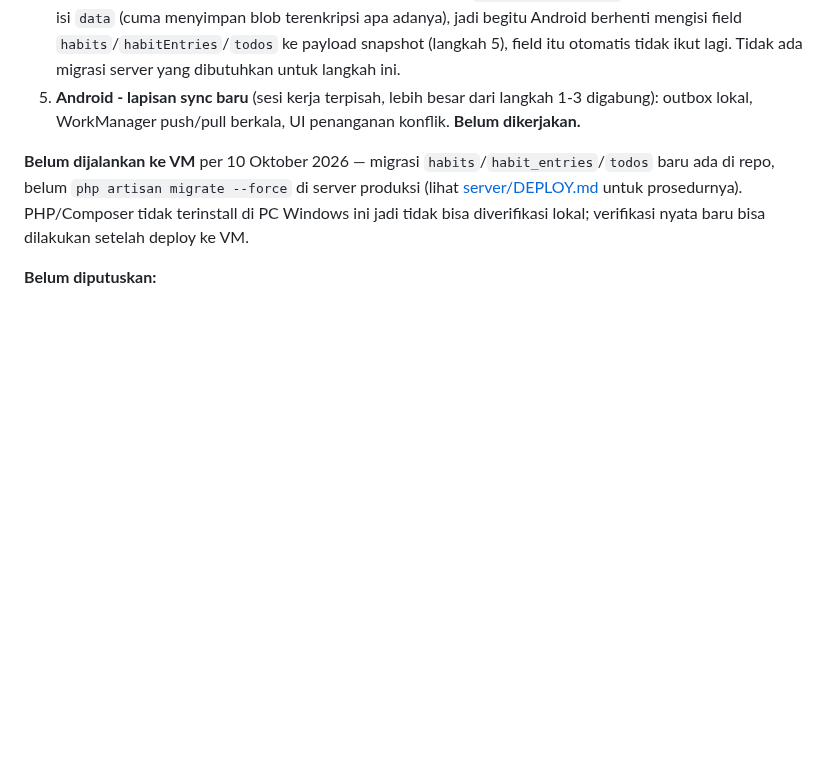
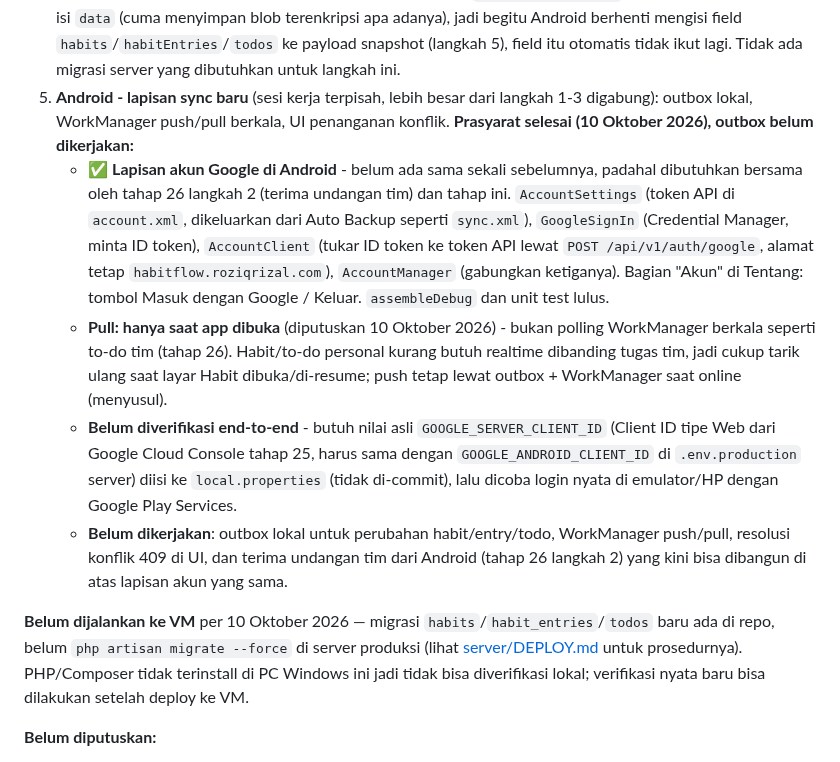
Before and after one commit to elahady/habitflow, a Markdown page: docs/concept.md, the part around the change. Rendered like a GitHub page; blank space fills up the shorter version.

Commit message:
Dokumentasikan prasyarat akun Android untuk Tahap 28 langkah 5
Catat lapisan akun Google selesai dan lulus build+test, keputusan
pull hanya saat app dibuka, serta yang masih belum dikerjakan
(outbox, WorkManager sync, verifikasi end-to-end butuh client ID
asli).

Co-Authored-By: Claude Sonnet 5 <noreply@anthropic.com>

```diff
--- a/docs/concept.md
+++ b/docs/concept.md
@@ -1410,8 +1410,26 @@ panggil API" seperti follow-up kerja.
    snapshot (langkah 5), field itu otomatis tidak ikut lagi. Tidak ada migrasi server yang
    dibutuhkan untuk langkah ini.
 5. **Android - lapisan sync baru** (sesi kerja terpisah, lebih besar dari langkah 1-3
-   digabung): outbox lokal, WorkManager push/pull berkala, UI penanganan konflik. **Belum
-   dikerjakan.**
+   digabung): outbox lokal, WorkManager push/pull berkala, UI penanganan konflik.
+   **Prasyarat selesai (10 Oktober 2026), outbox belum dikerjakan:**
+   - ✅ **Lapisan akun Google di Android** - belum ada sama sekali sebelumnya, padahal
+     dibutuhkan bersama oleh tahap 26 langkah 2 (terima undangan tim) dan tahap ini.
+     `AccountSettings` (token API di `account.xml`, dikeluarkan dari Auto Backup seperti
+     `sync.xml`), `GoogleSignIn` (Credential Manager, minta ID token), `AccountClient`
+     (tukar ID token ke token API lewat `POST /api/v1/auth/google`, alamat tetap
+     `habitflow.roziqrizal.com`), `AccountManager` (gabungkan ketiganya). Bagian "Akun" di
+     Tentang: tombol Masuk dengan Google / Keluar. `assembleDebug` dan unit test lulus.
+   - **Pull: hanya saat app dibuka** (diputuskan 10 Oktober 2026) - bukan polling
+     WorkManager berkala seperti to-do tim (tahap 26). Habit/to-do personal kurang butuh
+     realtime dibanding tugas tim, jadi cukup tarik ulang saat layar Habit dibuka/di-resume;
+     push tetap lewat outbox + WorkManager saat online (menyusul).
+   - **Belum diverifikasi end-to-end** - butuh nilai asli `GOOGLE_SERVER_CLIENT_ID` (Client
+     ID tipe Web dari Google Cloud Console tahap 25, harus sama dengan
+     `GOOGLE_ANDROID_CLIENT_ID` di `.env.production` server) diisi ke `local.properties`
+     (tidak di-commit), lalu dicoba login nyata di emulator/HP dengan Google Play Services.
+   - **Belum dikerjakan**: outbox lokal untuk perubahan habit/entry/todo, WorkManager
+     push/pull, resolusi konflik 409 di UI, dan terima undangan tim dari Android (tahap 26
+     langkah 2) yang kini bisa dibangun di atas lapisan akun yang sama.
 
 **Belum dijalankan ke VM** per 10 Oktober 2026 — migrasi `habits`/`habit_entries`/`todos`
 baru ada di repo, belum `php artisan migrate --force` di server produksi (lihat
```
